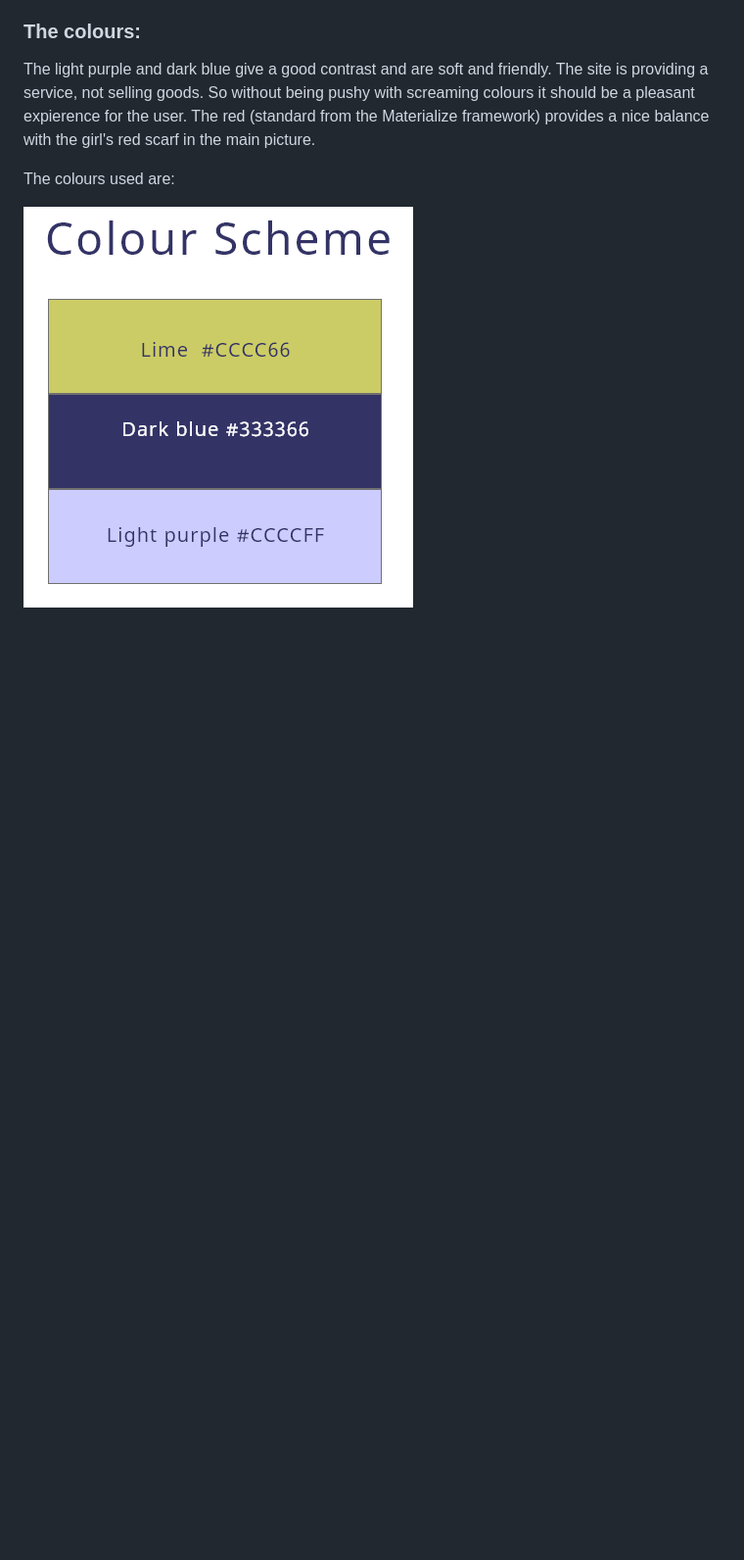
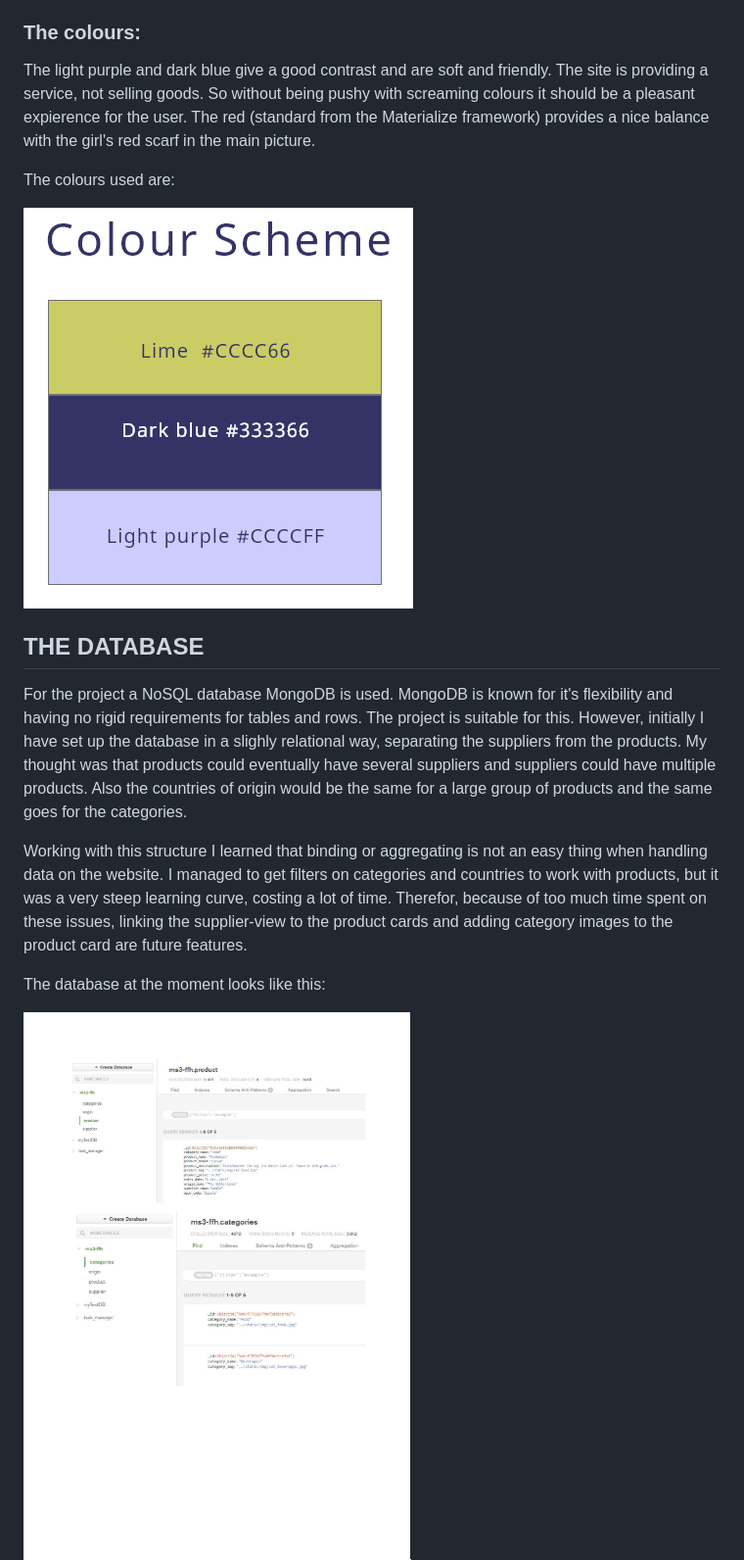
Before and after one commit to Andeweg01/MS3-FoodFromHome, a Markdown page: README.md, the part around the change printed below. Shown: that part at 98% size. Drawn GitHub-style; pictures changed too: static/img/MongoDB_FFH_Page_1.jpg (added), static/img/MongoDB_FFH_Page_2.jpg (added); blank space fills up the shorter version.

Commit message:
additions to README.md about the database

```diff
--- a/README.md
+++ b/README.md
@@ -107,3 +114,17 @@ The colours used are:
 
 
 
+## THE DATABASE
+For the project a NoSQL database MongoDB is used. MongoDB is known for it's flexibility and having no rigid requirements for tables and rows.
+The project is suitable for this. However, initially I have set up the database in a slighly relational way, separating the suppliers from the products.
+My thought was that products could eventually have several suppliers and suppliers could have multiple products. Also the countries of origin would
+be the same for a large group of products and the same goes for the categories.
+
+Working with this structure I learned that binding or aggregating is not an easy thing when handling data on the website. I managed to get filters
+on categories and countries to work with products, but it was a very steep learning curve, costing a lot of time. Therefor, because of too much time spent
+on these issues, linking the supplier-view to the product cards and adding category images to the product card are future features.
+
+The database at the moment looks like this:
+
+<img src="https://github.com/Andeweg01/MS3-FoodFromHome/blob/master/static/img/MongoDB_FFH_Page_1.jpg?raw=true" style="margin: 0;">
+
```
Also changed, not shown: other parts of README.md (+26 -1 lines).
